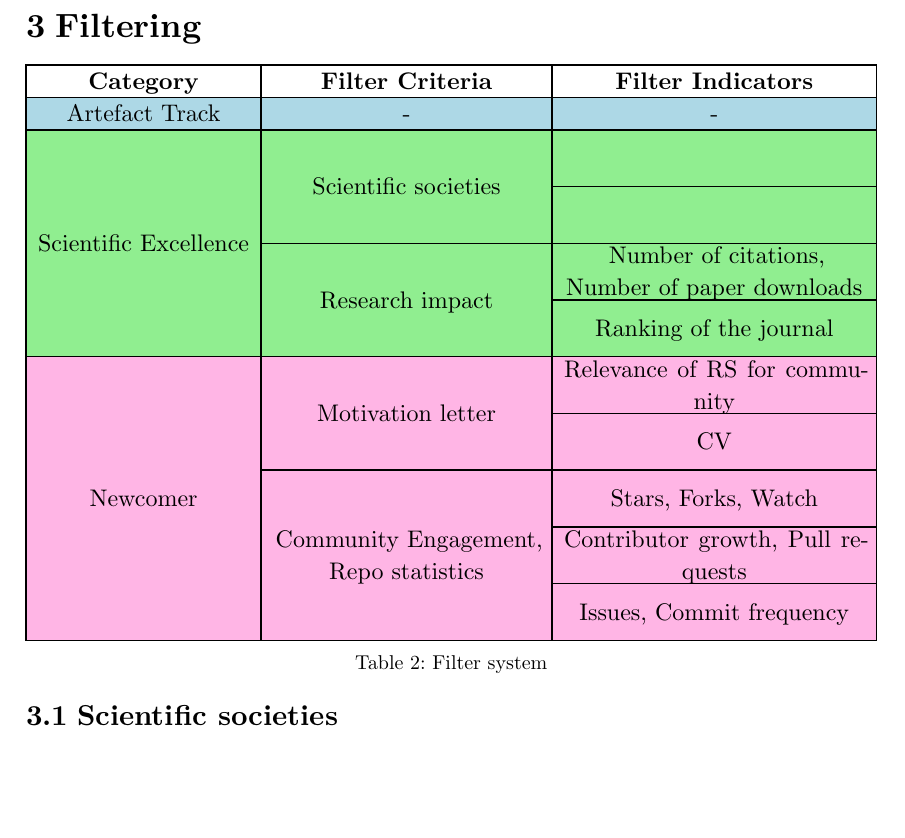
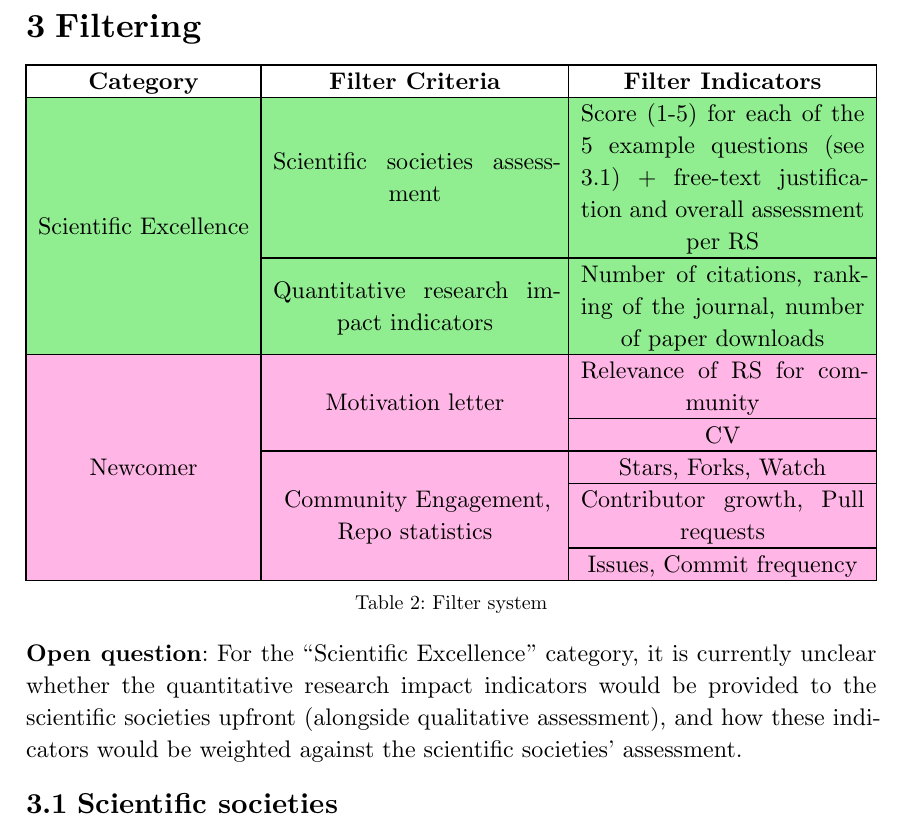
Before and after one commit to FabiLochner/rse-award-research, a Typst document (evaluation/concept/preliminary/rse_award_draft.typ): part of page 4 of 8, cut so that both start at the same text, the shorter picture padded with empty space. The pictures show the PDF file evaluation/concept/preliminary/rse_award_draft.pdf that the author committed with the source.

Commit message:
revise chapter 3 (filtering) table: remove artifact track and adjust scientific excellence category filtering criteria and indicators according to new text in chapter 3.1 (scientific societies).

```diff
--- a/evaluation/concept/preliminary/rse_award_draft.typ
+++ b/evaluation/concept/preliminary/rse_award_draft.typ
@@ -283,4 +282,3 @@
     },
     table.header[Category][Filter Criteria][Filter Indicators],
 
-    [Artefact Track],
@@ -295,5 +285,8 @@
-    [Number of citations, \ Number of paper downloads],
-    [Ranking of the journal],
+    table.cell(rowspan: 2)[Scientific Excellence],
+    [Scientific societies assessment],
+    [Score (1-5) for each of the 5 example questions (see 3.1) + free-text justification and overall assessment per RS],
+    [Quantitative research impact indicators],
+    [Number of citations, ranking of the journal, number of paper downloads],
 
     table.cell(rowspan: 5)[Newcomer],
     table.cell(rowspan: 2)[Motivation letter],
@@ -304,6 +297,8 @@
     ),
   caption: [Filter system],
 )
+
+*Open question*: For the "Scientific Excellence" category, it is currently unclear whether the quantitative research impact indicators would be provided to the scientific societies upfront (alongside qualitative assessment), and how these indicators would be weighted against the scientific societies' assessment.
 
 == Scientific societies
 
```
Also changed, not shown: evaluation/concept/preliminary/rse_award_draft.pdf, evaluation/concept/preliminary/rse_award_draft.typ (16 more changed lines).
